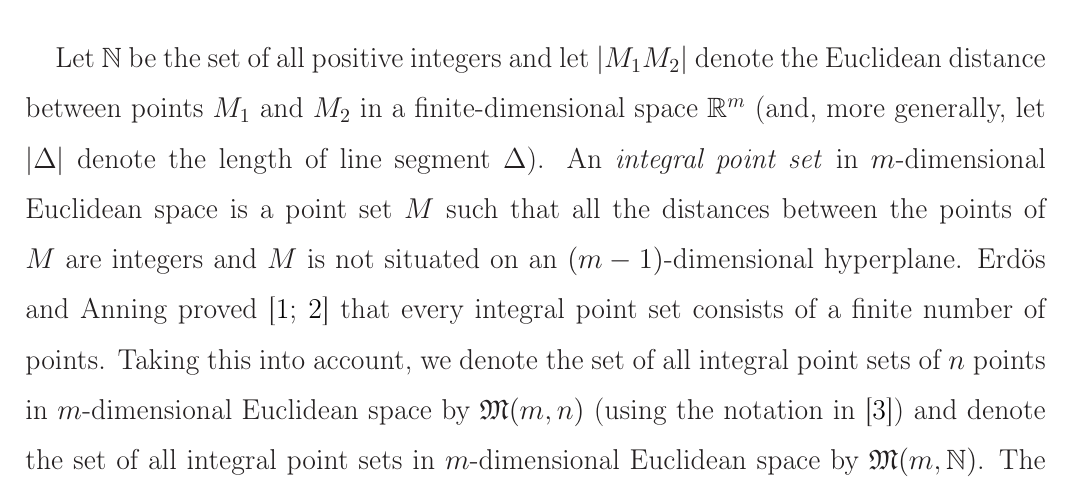
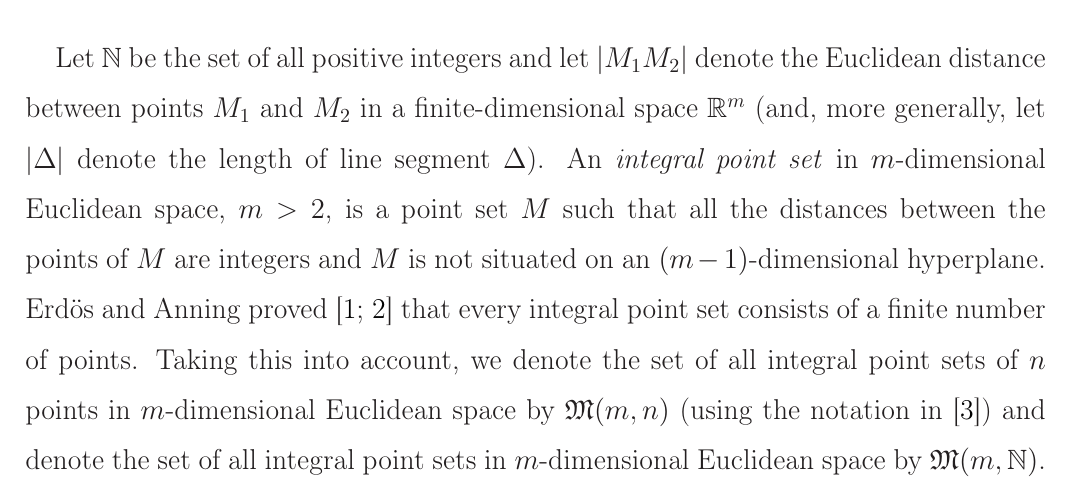
Before and after one commit to nickkolok/sct-statya, a LaTeX document (pps-linear-bound/pps-linear-lower-bound.tex): part of page 1 of 19, cut so that both start at the same text. Compiled offline with LaTeX, dvips and Ghostscript.

Commit message:
[J220] Add restriction m>2
Review 2, medium remark 1

```diff
--- a/pps-linear-bound/pps-linear-lower-bound.tex
+++ b/pps-linear-bound/pps-linear-lower-bound.tex
@@ -88,7 +88,7 @@ where $M$ contains points $M_1$ and $M_2$ such that distance between $M_1$ and $
 Let $\mathbb{N}$ be the set of all positive integers and let $|M_1 M_2|$ denote the Euclidean distance
 between points $M_1$ and $M_2$ in a finite-dimensional space $\mathbb{R}^m$
 (and, more generally, let $|\Delta|$ denote the length of line segment $\Delta$).
-An \textit{integral point set} in $m$-dimensional Euclidean space is a point set $M$ such that all the distances between the
+An \textit{integral point set} in $m$-dimensional Euclidean space, $m>2$, is a point set $M$ such that all the distances between the
 points of $M$ are integers and $M$ is not situated on an $(m-1)$-dimensional hyperplane.
 Erd\"os and Anning proved~\cite{anning1945integral,erdos1945integral} that every integral point set consists of a finite number of points.
 Taking this into account, we denote the set of all integral point sets of $n$ points in $m$-dimensional Euclidean space by
```
